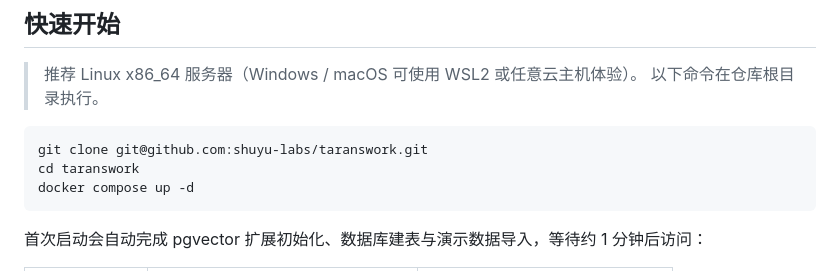
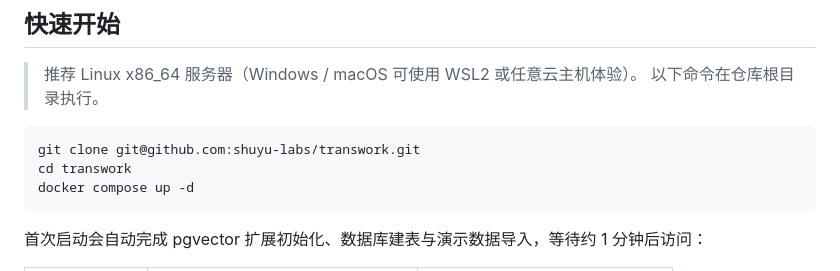
Before and after one commit to shuyu-labs/taranswork, a Markdown page: README.md, the part around one of its changes. Rendered like a GitHub page.

````diff
--- a/README.md
+++ b/README.md
@@ -54,8 +54,8 @@
 > 以下命令在仓库根目录执行。
 
 ```bash
-git clone git@github.com:shuyu-labs/taranswork.git
-cd taranswork
+git clone git@github.com:shuyu-labs/transwork.git
+cd transwork
 docker compose up -d
 ```
 
````
Also changed, not shown: other parts of README.md (+2 -2 lines).
